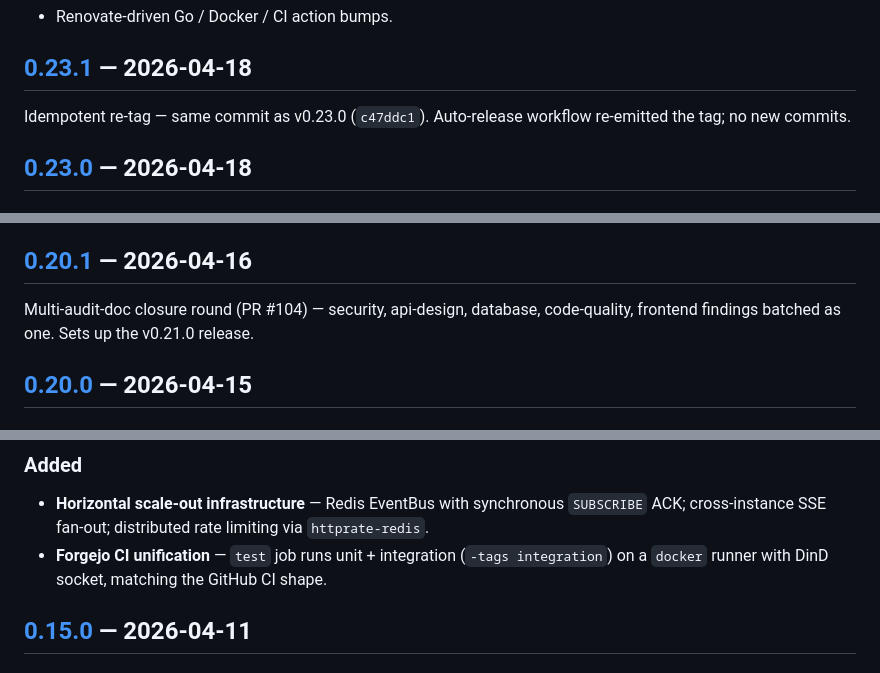
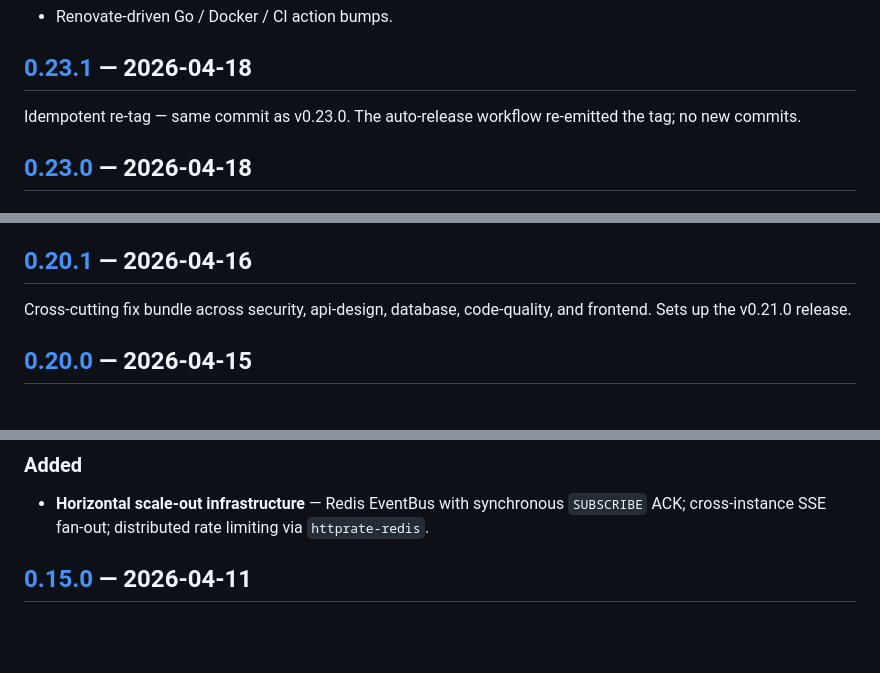
Before and after one commit to c-premus/documcp, a Markdown page: CHANGELOG.md, 3 parts joined by grey strips. GitHub-like rendering; blank space fills up the shorter version.

```diff
--- a/CHANGELOG.md
+++ b/CHANGELOG.md
@@ -296,7 +276,7 @@ project narrative lives in [`memory-bank/progress.md`].
 
 ## [0.23.1] — 2026-04-18
 
-Idempotent re-tag — same commit as v0.23.0 (`c47ddc1`). Auto-release workflow
+Idempotent re-tag — same commit as v0.23.0. The auto-release workflow
 re-emitted the tag; no new commits.
 
 ## [0.23.0] — 2026-04-18
@@ -378,8 +358,8 @@ re-emitted the tag; no new commits.
 
 ## [0.20.1] — 2026-04-16
 
-Multi-audit-doc closure round (PR #104) — security, api-design, database,
-code-quality, frontend findings batched as one. Sets up the v0.21.0 release.
+Cross-cutting fix bundle across security, api-design, database,
+code-quality, and frontend. Sets up the v0.21.0 release.
 
 ## [0.20.0] — 2026-04-15
 
@@ -457,9 +437,6 @@ Code-quality refactor + blog updates.
 - **Horizontal scale-out infrastructure** — Redis EventBus with synchronous
   `SUBSCRIBE` ACK; cross-instance SSE fan-out; distributed rate limiting via
   `httprate-redis`.
-- **Forgejo CI unification** — `test` job runs unit + integration (`-tags
-  integration`) on a `docker` runner with DinD socket, matching the GitHub
-  CI shape.
 
 ## [0.15.0] — 2026-04-11
 
```
Also changed, not shown: other parts of CHANGELOG.md (+14 -34 lines).
